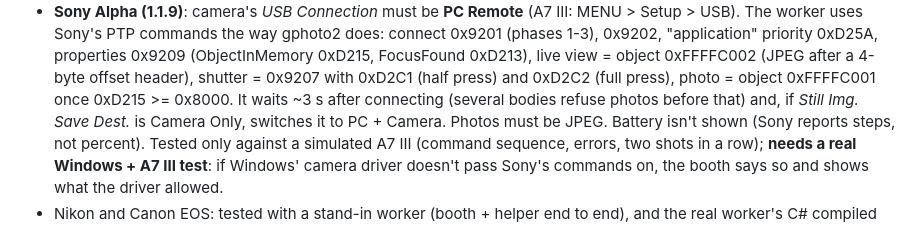
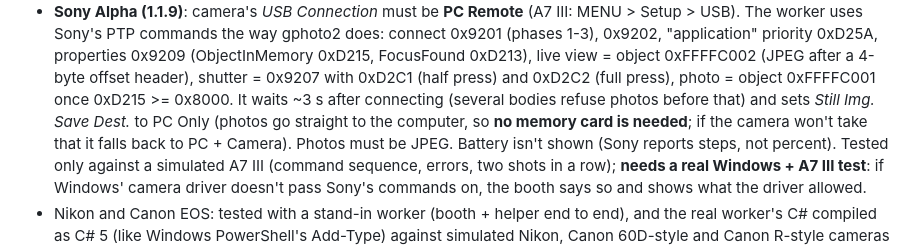
Before and after one commit to heresmetrying26/photobooth-for-rent, a Markdown page: README.md, the part around the change. GitHub-like rendering.

Commit message:
Sony: save photos to the computer only so no memory card is needed
The worker now sets Still Img. Save Dest. to PC Only (falls back to PC + Camera)
and reads it back. With PC + Camera or Camera Only a body without a card can
refuse to shoot. Verified on the simulated A7 III (no-card case fails before,
passes after); still needs a real camera test.

Co-Authored-By: Claude Sonnet 5.5 <noreply@anthropic.com>
Claude-Session: https://claude.ai/code/session_01BJL3uGXTQEsd9gXn5GNWN4

```diff
--- a/README.md
+++ b/README.md
@@ -152,7 +152,8 @@ Chrome can't open the camera on Windows (Windows' own camera driver holds it), s
   PTP commands the way gphoto2 does: connect 0x9201 (phases 1-3), 0x9202, "application" priority 0xD25A, properties 0x9209
   (ObjectInMemory 0xD215, FocusFound 0xD213), live view = object 0xFFFFC002 (JPEG after a 4-byte offset header), shutter =
   0x9207 with 0xD2C1 (half press) and 0xD2C2 (full press), photo = object 0xFFFFC001 once 0xD215 >= 0x8000. It waits ~3 s after
-  connecting (several bodies refuse photos before that) and, if *Still Img. Save Dest.* is Camera Only, switches it to PC + Camera.
+  connecting (several bodies refuse photos before that) and sets *Still Img. Save Dest.* to PC Only (photos go straight to the
+  computer, so **no memory card is needed**; if the camera won't take that it falls back to PC + Camera).
   Photos must be JPEG. Battery isn't shown (Sony reports steps, not percent). Tested only against a simulated A7 III
   (command sequence, errors, two shots in a row); **needs a real Windows + A7 III test**: if Windows' camera driver doesn't pass
   Sony's commands on, the booth says so and shows what the driver allowed.
```
